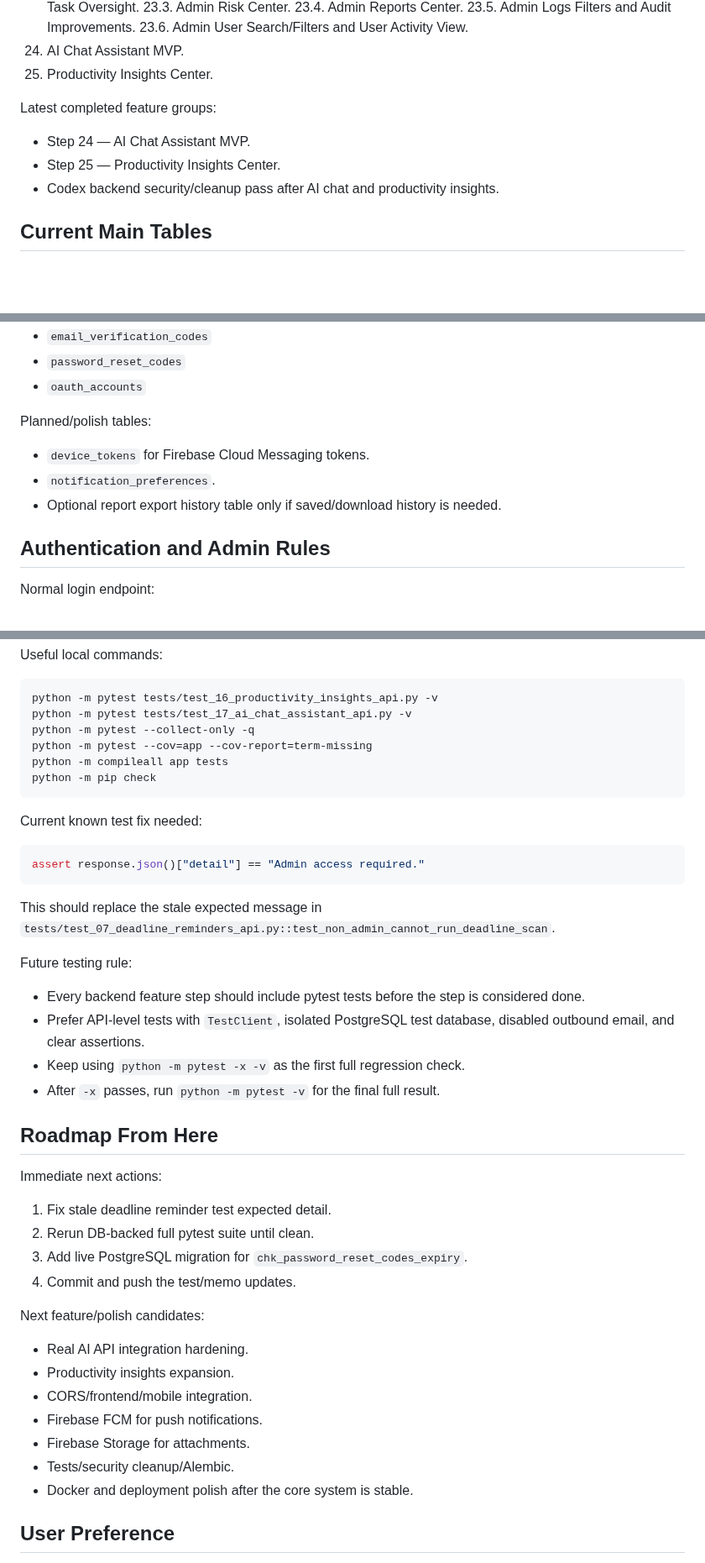
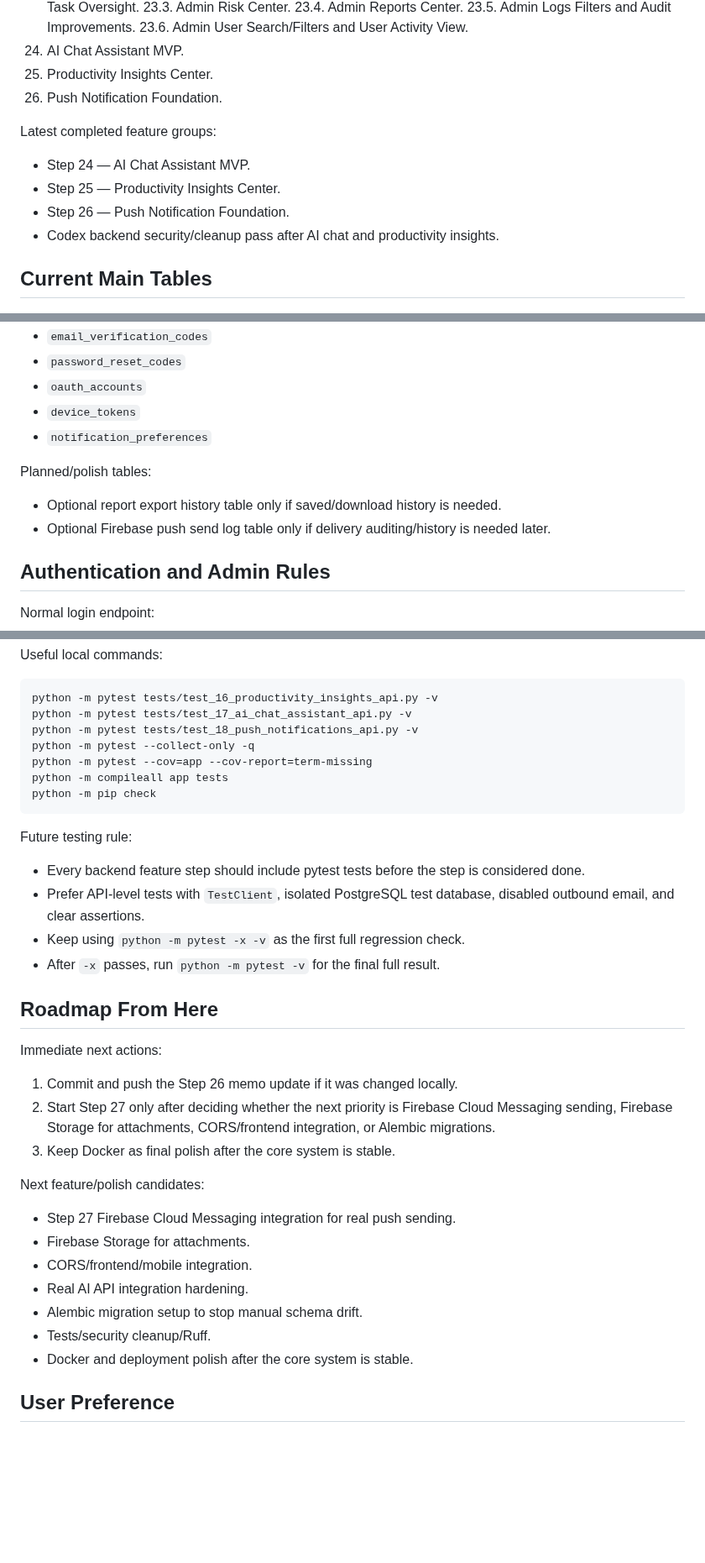
Before and after one commit to ibrahimoll/planora-backend, a Markdown page: docs/PLANORA_CONTEXT.md, 3 parts joined by grey strips. Shown at 84% size. Rendered like a GitHub page; blank space fills up the shorter version.

````diff
--- a/docs/PLANORA_CONTEXT.md
+++ b/docs/PLANORA_CONTEXT.md
@@ -68,11 +59,13 @@ Completed backend steps:
 23.6. Admin User Search/Filters and User Activity View.
 24. AI Chat Assistant MVP.
 25. Productivity Insights Center.
+26. Push Notification Foundation.
 
 Latest completed feature groups:
 
 - Step 24 — AI Chat Assistant MVP.
 - Step 25 — Productivity Insights Center.
+- Step 26 — Push Notification Foundation.
 - Codex backend security/cleanup pass after AI chat and productivity insights.
 
 ## Current Main Tables
@@ -99,12 +92,13 @@ Latest completed feature groups:
 - `email_verification_codes`
 - `password_reset_codes`
 - `oauth_accounts`
+- `device_tokens`
+- `notification_preferences`
 
 Planned/polish tables:
 
-- `device_tokens` for Firebase Cloud Messaging tokens.
-- `notification_preferences`.
 - Optional report export history table only if saved/download history is needed.
+- Optional Firebase push send log table only if delivery auditing/history is needed later.
 
 ## Authentication and Admin Rules
 
@@ -439,19 +483,12 @@ Useful local commands:
 ```powershell
 python -m pytest tests/test_16_productivity_insights_api.py -v
 python -m pytest tests/test_17_ai_chat_assistant_api.py -v
+python -m pytest tests/test_18_push_notifications_api.py -v
 python -m pytest --collect-only -q
 python -m pytest --cov=app --cov-report=term-missing
 python -m compileall app tests
 python -m pip check
 ```
-
-Current known test fix needed:
-
-```python
-assert response.json()["detail"] == "Admin access required."
-```
-
-This should replace the stale expected message in `tests/test_07_deadline_reminders_api.py::test_non_admin_cannot_run_deadline_scan`.
 
 Future testing rule:
 
@@ -464,19 +501,18 @@ Future testing rule:
 
 Immediate next actions:
 
-1. Fix stale deadline reminder test expected detail.
-2. Rerun DB-backed full pytest suite until clean.
-3. Add live PostgreSQL migration for `chk_password_reset_codes_expiry`.
-4. Commit and push the test/memo updates.
+1. Commit and push the Step 26 memo update if it was changed locally.
+2. Start Step 27 only after deciding whether the next priority is Firebase Cloud Messaging sending, Firebase Storage for attachments, CORS/frontend integration, or Alembic migrations.
+3. Keep Docker as final polish after the core system is stable.
 
 Next feature/polish candidates:
 
+- Step 27 Firebase Cloud Messaging integration for real push sending.
+- Firebase Storage for attachments.
+- CORS/frontend/mobile integration.
 - Real AI API integration hardening.
-- Productivity insights expansion.
-- CORS/frontend/mobile integration.
-- Firebase FCM for push notifications.
-- Firebase Storage for attachments.
-- Tests/security cleanup/Alembic.
+- Alembic migration setup to stop manual schema drift.
+- Tests/security cleanup/Ruff.
 - Docker and deployment polish after the core system is stable.
 
 ## User Preference
````
Also changed, not shown: other parts of docs/PLANORA_CONTEXT.md (+56 -15 lines).
